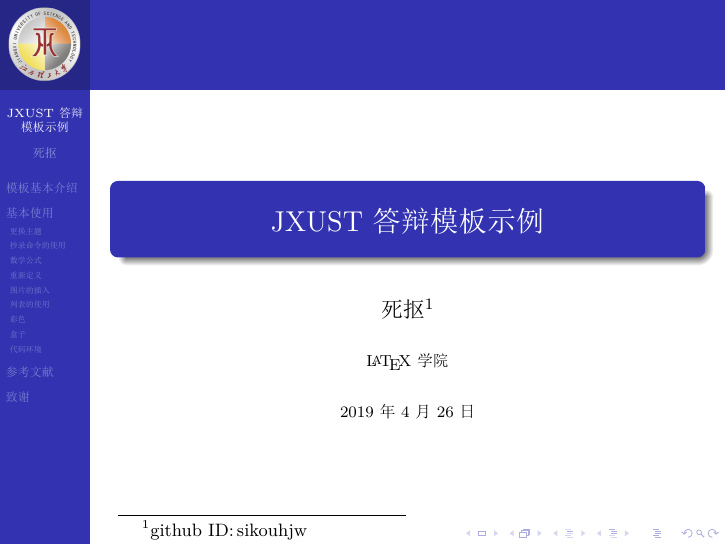
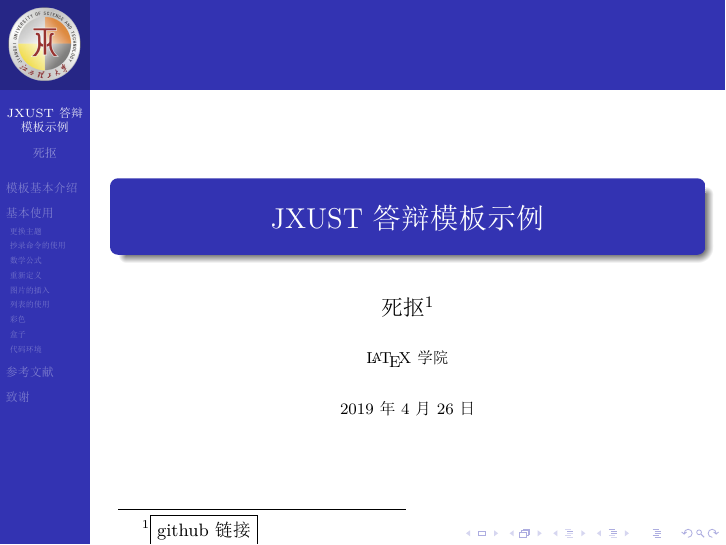
Before and after one commit to sikouhjw/LaTeX-learning-notes, LaTeX slides (jxust校赛模板/jxustbeamer/jxustbeamer.tex, which reads jxust校赛模板/jxustbeamer/jxustbeamer.cls): page 1 of 18. The pictures show the PDF file jxust校赛模板/jxustbeamer/jxustbeamer.pdf that the author committed with the source.

Commit message:
增加了hyperref宏包

```diff
--- a/jxust校赛模板/jxustbeamer/jxustbeamer.cls
+++ b/jxust校赛模板/jxustbeamer/jxustbeamer.cls
@@ -16,6 +16,7 @@ tabularx, % 表格 宏包
 xcolor,   % 彩色 宏包
 listings, % 代码抄录 宏包
 enumerate,% 列表 宏包
+hyperref, % 超链接 宏包
 }
 
 
--- a/jxust校赛模板/jxustbeamer/jxustbeamer.tex
+++ b/jxust校赛模板/jxustbeamer/jxustbeamer.tex
@@ -4,7 +4,7 @@
 \documentclass{jxustbeamer}
 \usetheme{PaloAlto}%这些是我喜欢的主题：Berkeley,CambridgeUS,Copenhagen,Hannover,Madrid,PaloAlto
 \title{JXUST答辩模板示例}
-\author{死抠\thanks{github ID:\,sikouhjw}}
+\author{死抠\thanks{\href{https://github.com/sikouhjw/LaTeX-learning-notes}{\fbox{github链接}}}}
 \institute{\LaTeX{}学院}
 \date{\scriptsize {\today}}
 %\titlegraphic{\includegraphics[width=0.20\textwidth]{jxust.png}%在第一页产生大的校徽
@@ -70,7 +70,7 @@
 	图片请放在figures文件夹中
 	\begin{figure}[h]
 		\centering
-		\includegraphics[width=0.20\textwidth]{jxust.jpg}
+		\includegraphics[width=0.20\textwidth]{jxust.png}
 	\end{figure}
 
 \end{frame}
@@ -161,7 +161,7 @@ toc % 计时结束
     \pause
     \begin{figure}[h]
     	\centering
-    	\includegraphics[width=0.15\textwidth]{jxust.jpg}
+    	\includegraphics[width=0.15\textwidth]{jxust.png}
     \end{figure}
 \end{frame}
 \end{document}
```
Also changed, not shown: jxust校赛模板/jxustbeamer/jxustbeamer.pdf, 2 other files.
